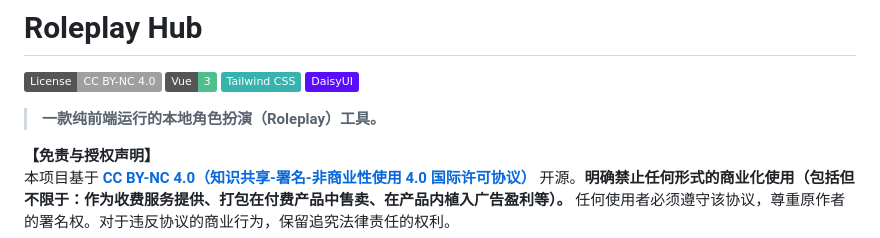
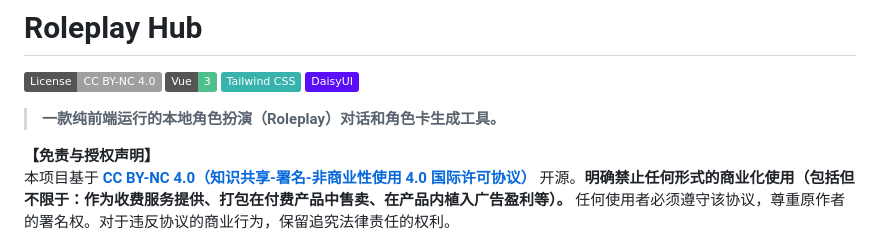
Before and after one commit to Litishs/Roleplay-Hub, a Markdown page: README.md, the part around the change. GitHub-like rendering; badges without logos.

```diff
--- a/README.md
+++ b/README.md
@@ -5,7 +5,7 @@
 [![Tailwind CSS](https://img.shields.io/badge/Tailwind_CSS-38B2AC?logo=tailwind-css&logoColor=white)](https://tailwindcss.com/)
 [![DaisyUI](https://img.shields.io/badge/DaisyUI-5A0EF8?logo=daisyui&logoColor=white)](https://daisyui.com/)
 
-> **一款纯前端运行的本地角色扮演（Roleplay）工具。**
+> **一款纯前端运行的本地角色扮演（Roleplay）对话和角色卡生成工具。**
 
 **【免责与授权声明】**
 本项目基于 **[CC BY-NC 4.0（知识共享-署名-非商业性使用 4.0 国际许可协议）](./LICENSE)** 开源。**明确禁止任何形式的商业化使用（包括但不限于：作为收费服务提供、打包在付费产品中售卖、在产品内植入广告盈利等）。** 任何使用者必须遵守该协议，尊重原作者的署名权。对于违反协议的商业行为，保留追究法律责任的权利。
```
